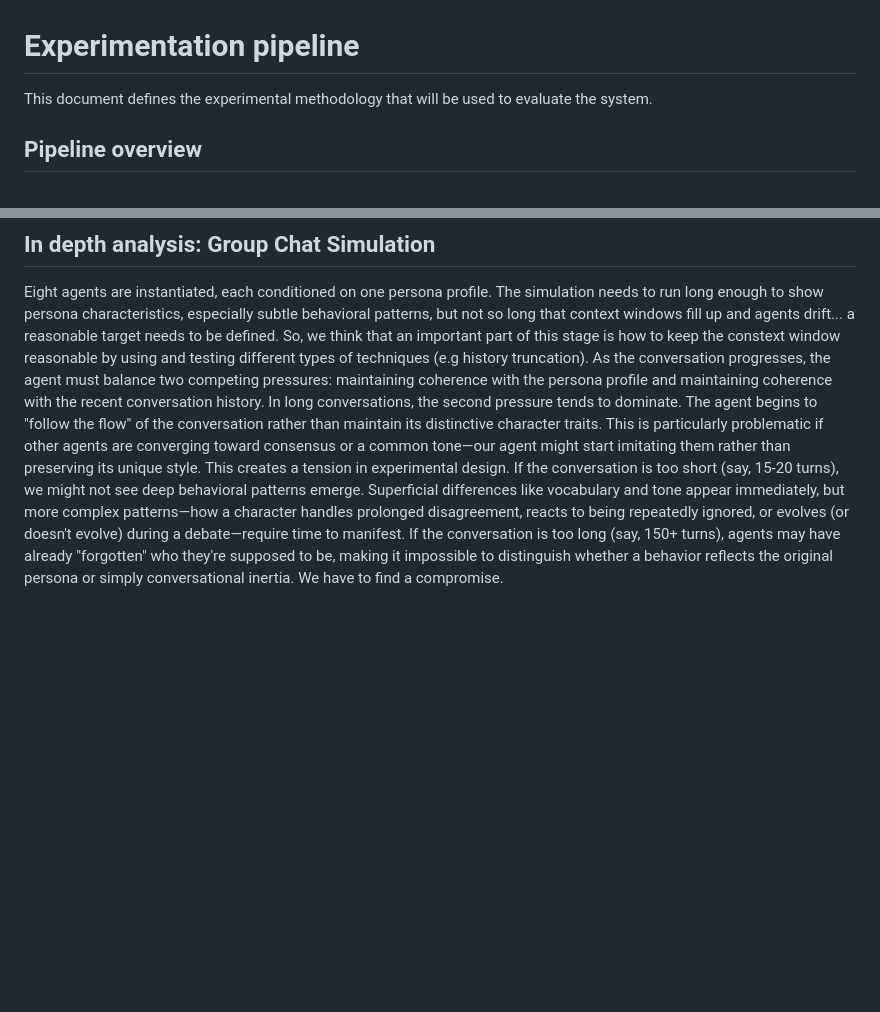
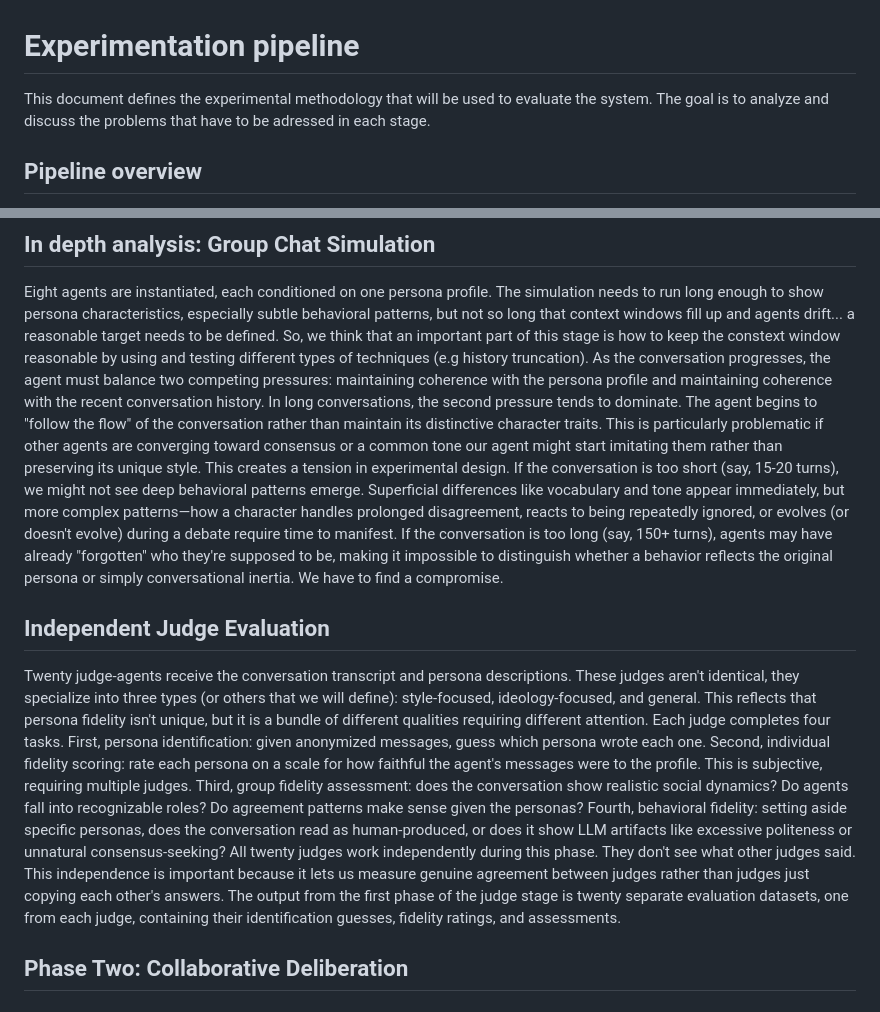
Before and after one commit to AlfoAnto02/AngryAgents, a Markdown page: EXPERIMENTATION.MD, 2 parts joined by grey strips. GitHub-like rendering; blank space fills up the shorter version.

Commit message:
Added in depth analysis about the Independent Judge Evaluation

```diff
--- a/EXPERIMENTATION.MD
+++ b/EXPERIMENTATION.MD
@@ -1,5 +1,6 @@
 # Experimentation pipeline
 This document defines the experimental methodology that will be used to evaluate the system.
+The goal is to analyze and discuss the problems that have to be adressed in each stage.
 
 ## Pipeline overview
 The experimentation pipeline follows some pre-defined steps: extract personas from source material, simulate a chat with eight persona-agents, then evaluate the conversation using twenty judge-agents in two phases.
@@ -19,5 +20,16 @@ The challenge is balancing these two concepts:
 Eight agents are instantiated, each conditioned on one persona profile.
 The simulation needs to run long enough to show persona characteristics, especially subtle behavioral patterns, but not so long that context windows fill up and agents drift... a reasonable target needs to be defined.
 So, we think that an important part of this stage is how to keep the constext window reasonable by using and testing different types of techniques (e.g history truncation).
-As the conversation progresses, the agent must balance two competing pressures: maintaining coherence with the persona profile and maintaining coherence with the recent conversation history. In long conversations, the second pressure tends to dominate. The agent begins to "follow the flow" of the conversation rather than maintain its distinctive character traits. This is particularly problematic if other agents are converging toward consensus or a common tone—our agent might start imitating them rather than preserving its unique style.
-This creates a tension in experimental design. If the conversation is too short (say, 15-20 turns), we might not see deep behavioral patterns emerge. Superficial differences like vocabulary and tone appear immediately, but more complex patterns—how a character handles prolonged disagreement, reacts to being repeatedly ignored, or evolves (or doesn't evolve) during a debate—require time to manifest. If the conversation is too long (say, 150+ turns), agents may have already "forgotten" who they're supposed to be, making it impossible to distinguish whether a behavior reflects the original persona or simply conversational inertia. We have to find a compromise.
+As the conversation progresses, the agent must balance two competing pressures: maintaining coherence with the persona profile and maintaining coherence with the recent conversation history. In long conversations, the second pressure tends to dominate. The agent begins to "follow the flow" of the conversation rather than maintain its distinctive character traits. This is particularly problematic if other agents are converging toward consensus or a common tone our agent might start imitating them rather than preserving its unique style.
+This creates a tension in experimental design. If the conversation is too short (say, 15-20 turns), we might not see deep behavioral patterns emerge. Superficial differences like vocabulary and tone appear immediately, but more complex patterns—how a character handles prolonged disagreement, reacts to being repeatedly ignored, or evolves (or doesn't evolve) during a debate require time to manifest. If the conversation is too long (say, 150+ turns), agents may have already "forgotten" who they're supposed to be, making it impossible to distinguish whether a behavior reflects the original persona or simply conversational inertia. We have to find a compromise.
+
+## Independent Judge Evaluation
+Twenty judge-agents receive the conversation transcript and persona descriptions.
+These judges aren't identical, they specialize into three types (or others that we will define): style-focused, ideology-focused, and general. This reflects that persona fidelity isn't unique, but it is a bundle of different qualities requiring different attention.
+Each judge completes four tasks. First, persona identification: given anonymized messages, guess which persona wrote each one.
+Second, individual fidelity scoring: rate each persona on a scale for how faithful the agent's messages were to the profile. This is subjective, requiring multiple judges.
+Third, group fidelity assessment: does the conversation show realistic social dynamics? Do agents fall into recognizable roles? Do agreement patterns make sense given the personas?
+Fourth, behavioral fidelity: setting aside specific personas, does the conversation read as human-produced, or does it show LLM artifacts like excessive politeness or unnatural consensus-seeking?
+All twenty judges work independently during this phase. They don't see what other judges said. This independence is important because it lets us measure genuine agreement between judges rather than judges just copying each other's answers. The output from the first phase of the judge stage is twenty separate evaluation datasets, one from each judge, containing their identification guesses, fidelity ratings, and assessments.
+
+## Phase Two: Collaborative Deliberation
```
